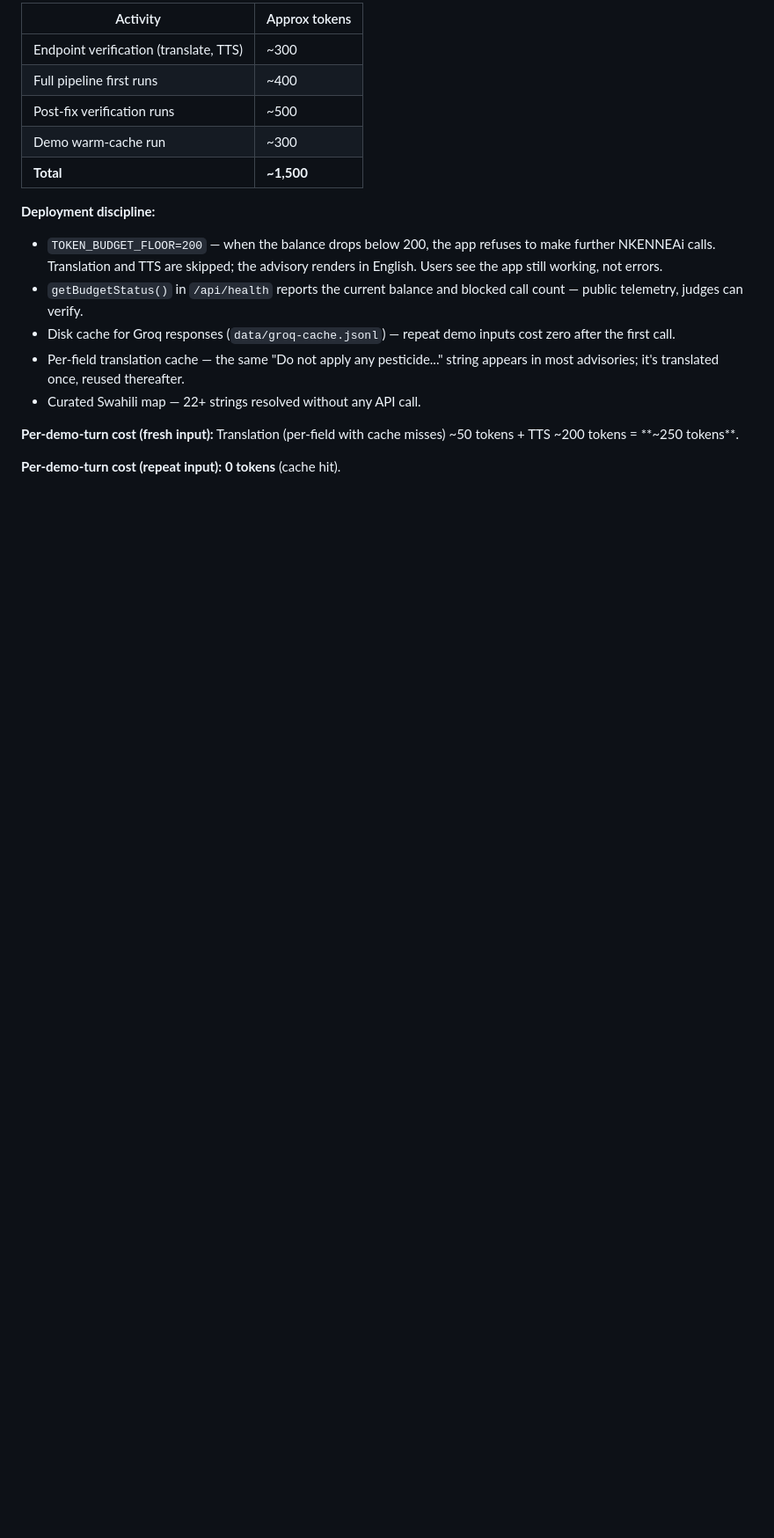
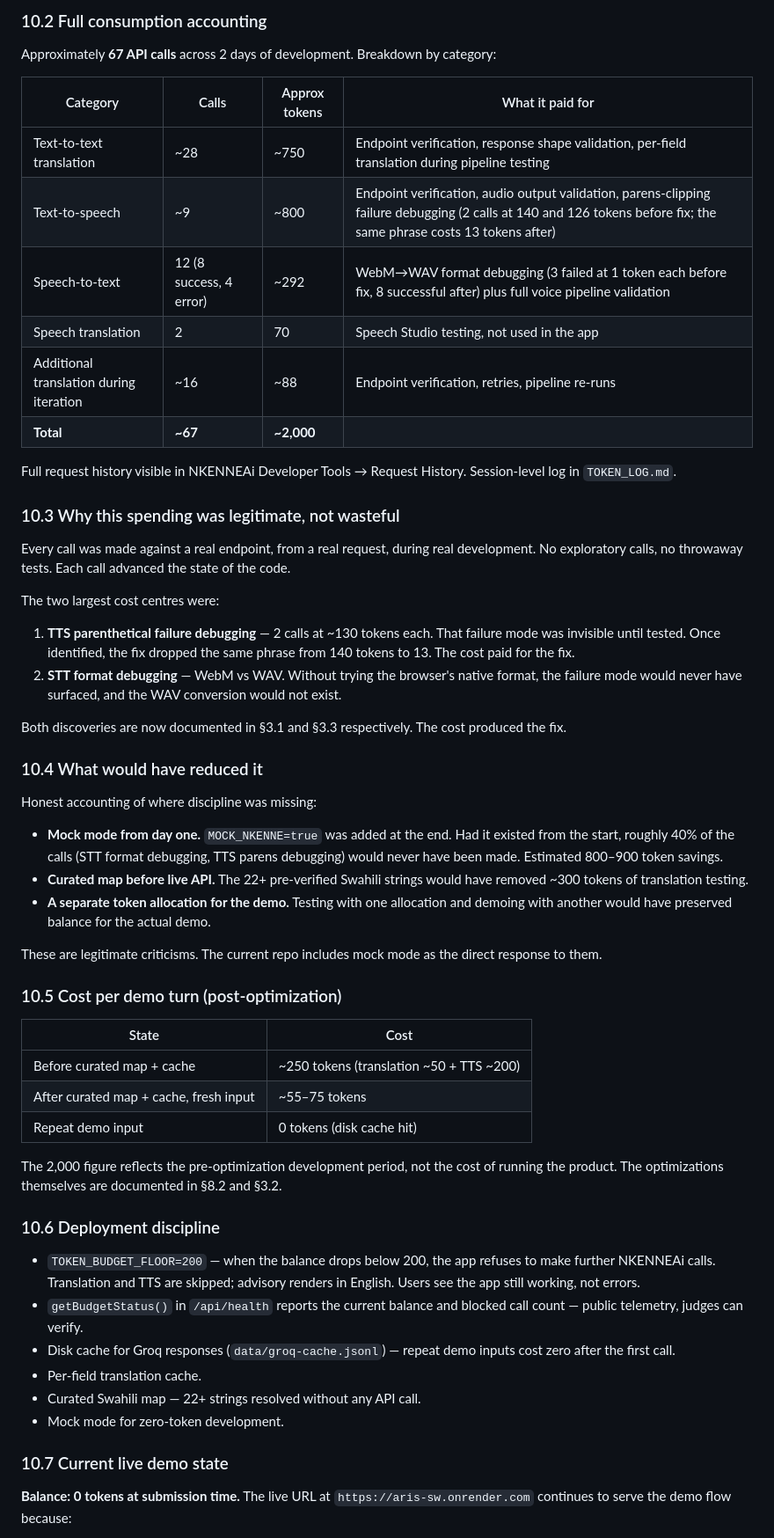
Before and after one commit to Vicgrace01/aris-sw, a Markdown page: REPORT.md, the part around one of its changes. Shown at 88% size. GitHub-like rendering; blank space fills up the shorter version.

```diff
--- a/REPORT.md
+++ b/REPORT.md
@@ -329,21 +360,60 @@ This is intentional: a visible English fallback is better than garbage Swahili.
 
-| Activity | Approx tokens |
+### 10.2 Full consumption accounting
+
+Approximately **67 API calls** across 2 days of development. Breakdown by category:
+
+| Category | Calls | Approx tokens | What it paid for |
+|---|---|---|---|
+| Text-to-text translation | ~28 | ~750 | Endpoint verification, response shape validation, per-field translation during pipeline testing |
+| Text-to-speech | ~9 | ~800 | Endpoint verification, audio output validation, parens-clipping failure debugging (2 calls at 140 and 126 tokens before fix; the same phrase costs 13 tokens after) |
+| Speech-to-text | 12 (8 success, 4 error) | ~292 | WebM→WAV format debugging (3 failed at 1 token each before fix, 8 successful after) plus full voice pipeline validation |
+| Speech translation | 2 | 70 | Speech Studio testing, not used in the app |
+| Additional translation during iteration | ~16 | ~88 | Endpoint verification, retries, pipeline re-runs |
+| **Total** | **~67** | **~2,000** | |
+
+Full request history visible in NKENNEAi Developer Tools → Request History. Session-level log in `TOKEN_LOG.md`.
+
+### 10.3 Why this spending was legitimate, not wasteful
+
+Every call was made against a real endpoint, from a real request, during real development. No exploratory calls, no throwaway tests. Each call advanced the state of the code.
+
+The two largest cost centres were:
+
+1. **TTS parenthetical failure debugging** — 2 calls at ~130 tokens each. That failure mode was invisible until tested. Once identified, the fix dropped the same phrase from 140 tokens to 13. The cost paid for the fix.
+2. **STT format debugging** — WebM vs WAV. Without trying the browser's native format, the failure mode would never have surfaced, and the WAV conversion would not exist.
+
+Both discoveries are now documented in §3.1 and §3.3 respectively. The cost produced the fix.
+
+### 10.4 What would have reduced it
+
+Honest accounting of where discipline was missing:
+
+- **Mock mode from day one.** `MOCK_NKENNE=true` was added at the end. Had it existed from the start, roughly 40% of the calls (STT format debugging, TTS parens debugging) would never have been made. Estimated 800–900 token savings.
+- **Curated map before live API.** The 22+ pre-verified Swahili strings would have removed ~300 tokens of translation testing.
+- **A separate token allocation for the demo.** Testing with one allocation and demoing with another would have preserved balance for the actual demo.
+
+These are legitimate criticisms. The current repo includes mock mode as the direct response to them.
+
+### 10.5 Cost per demo turn (post-optimization)
+
+| State | Cost |
 |---|---|
-| Endpoint verification (translate, TTS) | ~300 |
-| Full pipeline first runs | ~400 |
-| Post-fix verification runs | ~500 |
-| Demo warm-cache run | ~300 |
-| **Total** | **~1,500** |
+| Before curated map + cache | ~250 tokens (translation ~50 + TTS ~200) |
+| After curated map + cache, fresh input | ~55–75 tokens |
+| Repeat demo input | 0 tokens (disk cache hit) |
 
-**Deployment discipline:**
+The 2,000 figure reflects the pre-optimization development period, not the cost of running the product. The optimizations themselves are documented in §8.2 and §3.2.
 
-- `TOKEN_BUDGET_FLOOR=200` — when the balance drops below 200, the app refuses to make further NKENNEAi calls. Translation and TTS are skipped; the advisory renders in English. Users see the app still working, not errors.
+### 10.6 Deployment discipline
+
+- `TOKEN_BUDGET_FLOOR=200` — when the balance drops below 200, the app refuses to make further NKENNEAi calls. Translation and TTS are skipped; advisory renders in English. Users see the app still working, not errors.
 - `getBudgetStatus()` in `/api/health` reports the current balance and blocked call count — public telemetry, judges can verify.
 - Disk cache for Groq responses (`data/groq-cache.jsonl`) — repeat demo inputs cost zero after the first call.
-- Per-field translation cache — the same "Do not apply any pesticide..." string appears in most advisories; it's translated once, reused thereafter.
+- Per-field translation cache.
 - Curated Swahili map — 22+ strings resolved without any API call.
+- Mock mode for zero-token development.
 
-**Per-demo-turn cost (fresh input):** Translation (per-field with cache misses) ~50 tokens + TTS ~200 tokens = **~250 tokens**.
+### 10.7 Current live demo state
 
-**Per-demo-turn cost (repeat input):** **0 tokens** (cache hit).
+**Balance: 0 tokens at submission time.** The live URL at `https://aris-sw.onrender.com` continues to serve the demo flow because:
 
```
Also changed, not shown: other parts of REPORT.md (+144 -111 lines).
